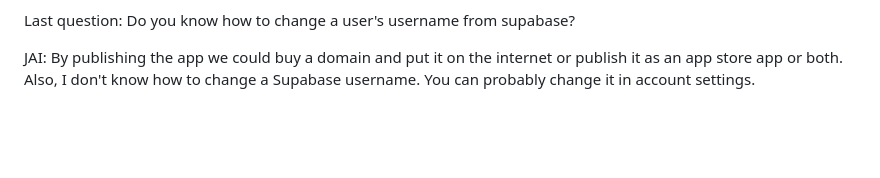
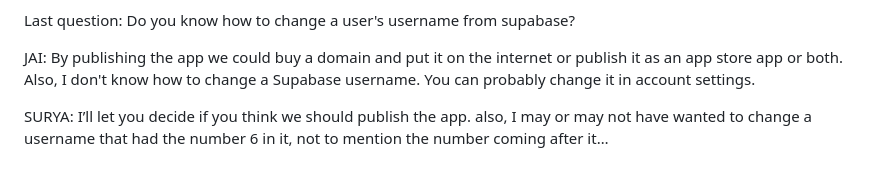
Before and after one commit to suryarajidev/vocabulary-practice, a Markdown page: README.md, the part around the change. Rendered like a GitHub page; blank space fills up the shorter version.

```diff
--- a/README.md
+++ b/README.md
@@ -99,3 +99,6 @@ Last question: Do you know how to change a user's username from supabase?
 
 
 JAI: By publishing the app we could buy a domain and put it on the internet or publish it as an app store app or both. Also, I don't know how to change a Supabase username. You can probably change it in account settings.
+
+
+SURYA: I’ll let you decide if you think we should publish the app. also, I may or may not have wanted to change a username that had the number 6 in it, not to mention the number coming after it…
```
